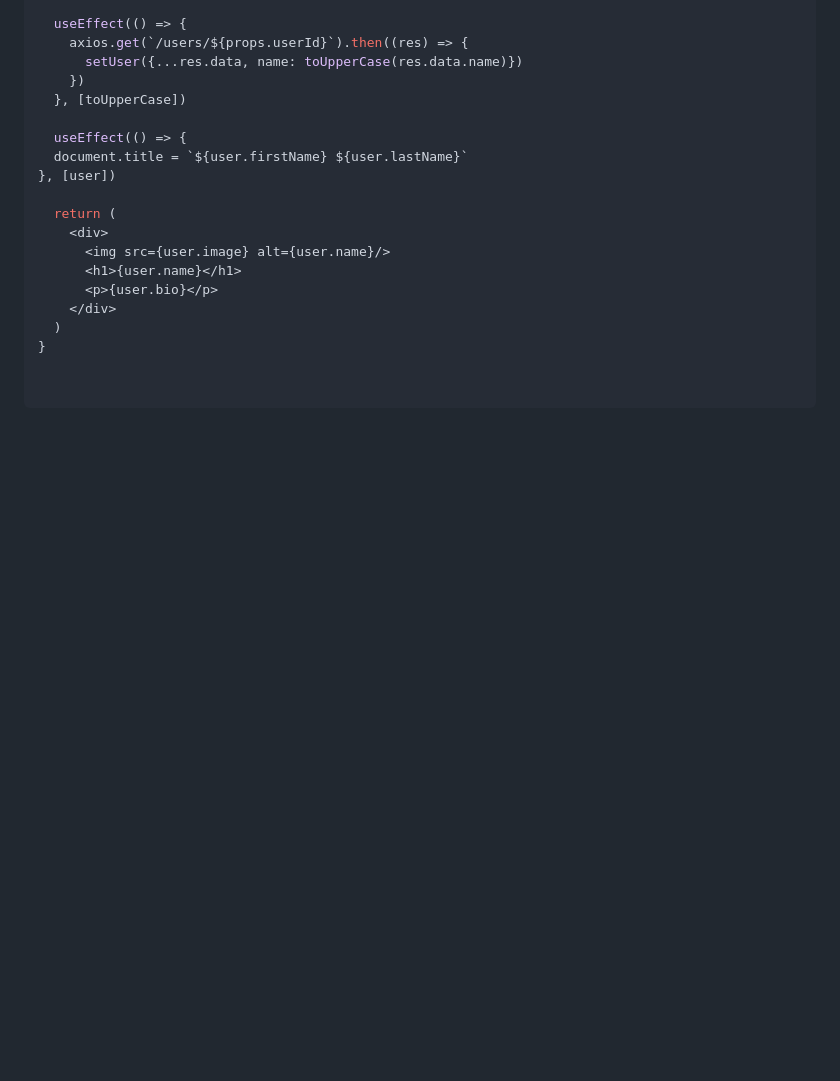
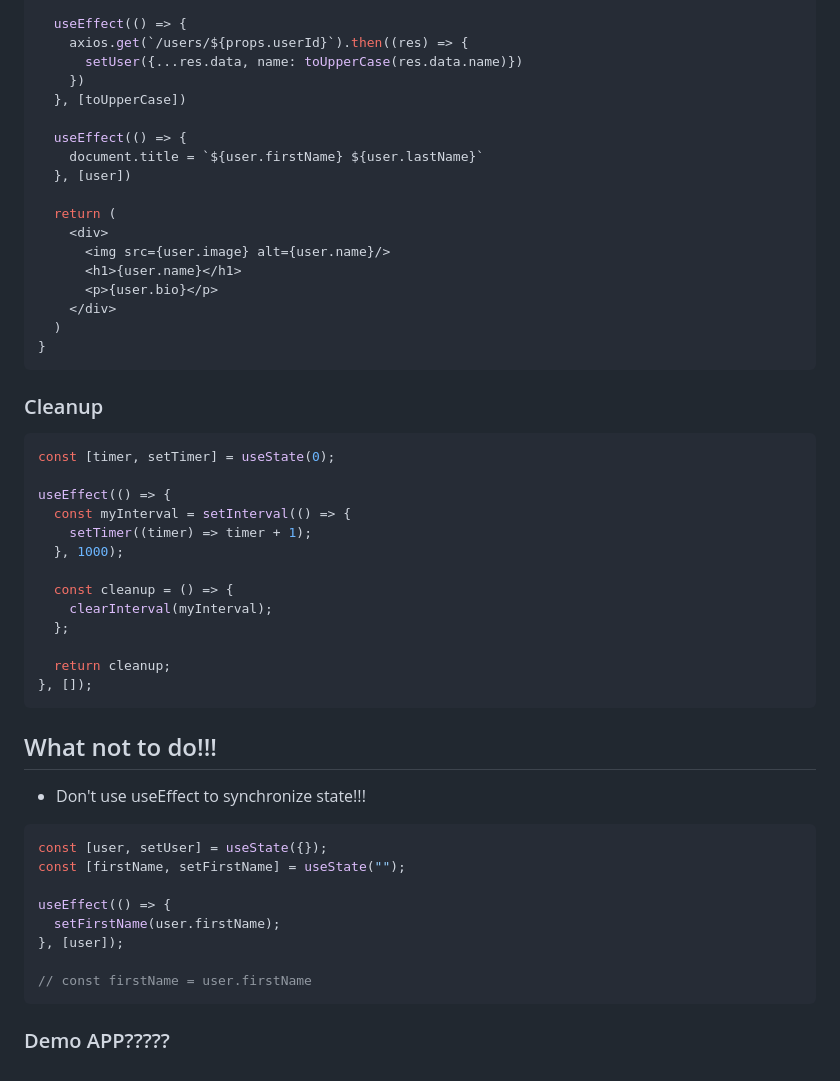
Before and after one commit to mendahu/lighthouse-lectures, a Markdown page: data_fetching_other_side_effects/lecture.md, the part around the change. Rendered like a GitHub page; blank space fills up the shorter version.

Commit message:
add lecture notes

````diff
--- a/data_fetching_other_side_effects/lecture.md
+++ b/data_fetching_other_side_effects/lecture.md
@@ -167,8 +167,8 @@ const UserCard = (props) => {
   }, [toUpperCase])
 
   useEffect(() => {
-  document.title = `${user.firstName} ${user.lastName}`
-}, [user])
+    document.title = `${user.firstName} ${user.lastName}`
+  }, [user])
 
   return (
     <div>
@@ -178,6 +178,39 @@ const UserCard = (props) => {
     </div>
   )
 }
+```
 
+### Cleanup
 
+```jsx
+const [timer, setTimer] = useState(0);
+
+useEffect(() => {
+  const myInterval = setInterval(() => {
+    setTimer((timer) => timer + 1);
+  }, 1000);
+
+  const cleanup = () => {
+    clearInterval(myInterval);
+  };
+
+  return cleanup;
+}, []);
 ```
+
+## What not to do!!!
+
+- Don't use useEffect to synchronize state!!!
+
+```jsx
+const [user, setUser] = useState({});
+const [firstName, setFirstName] = useState("");
+
+useEffect(() => {
+  setFirstName(user.firstName);
+}, [user]);
+
+// const firstName = user.firstName
+```
+
+### Demo APP?????
````
